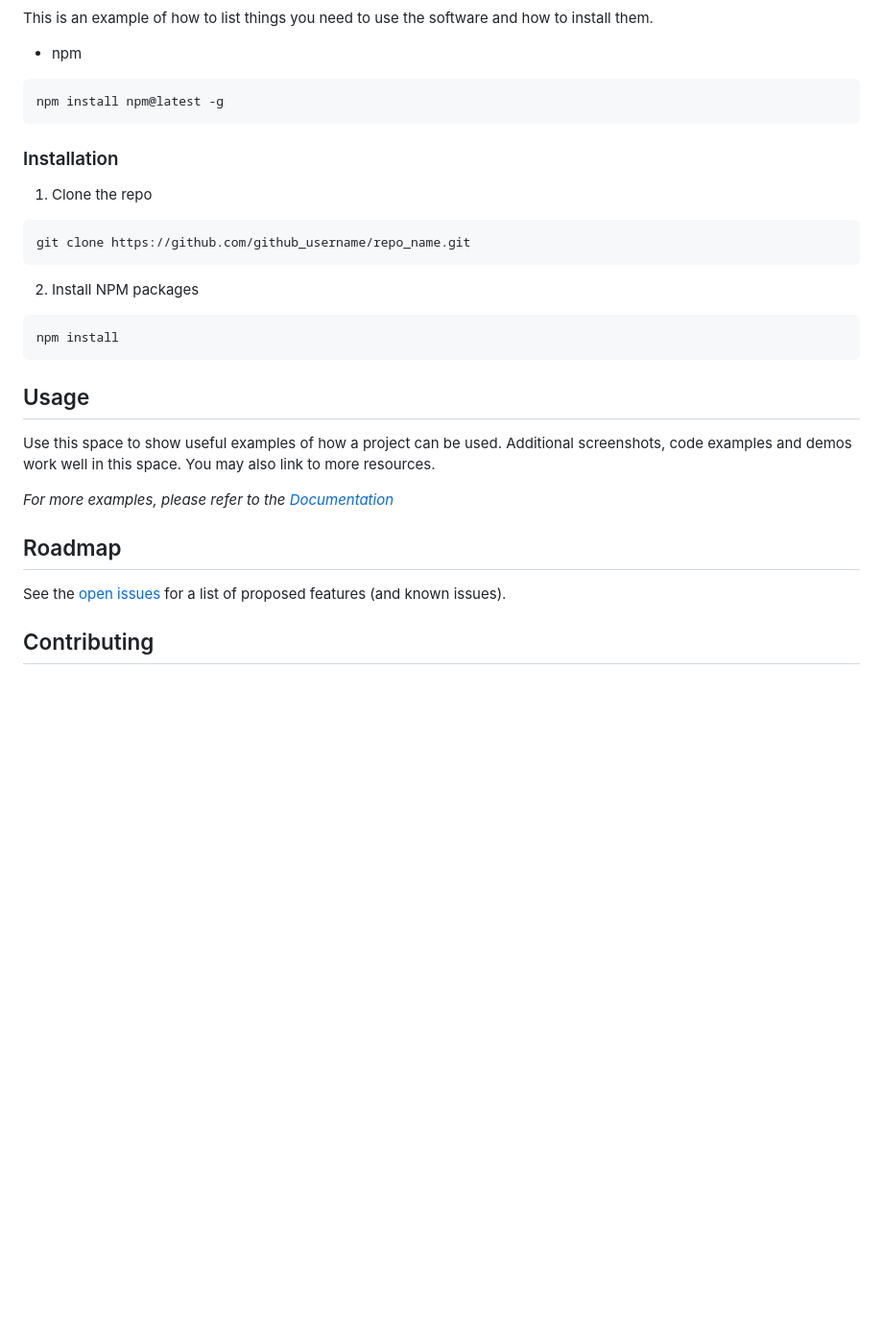
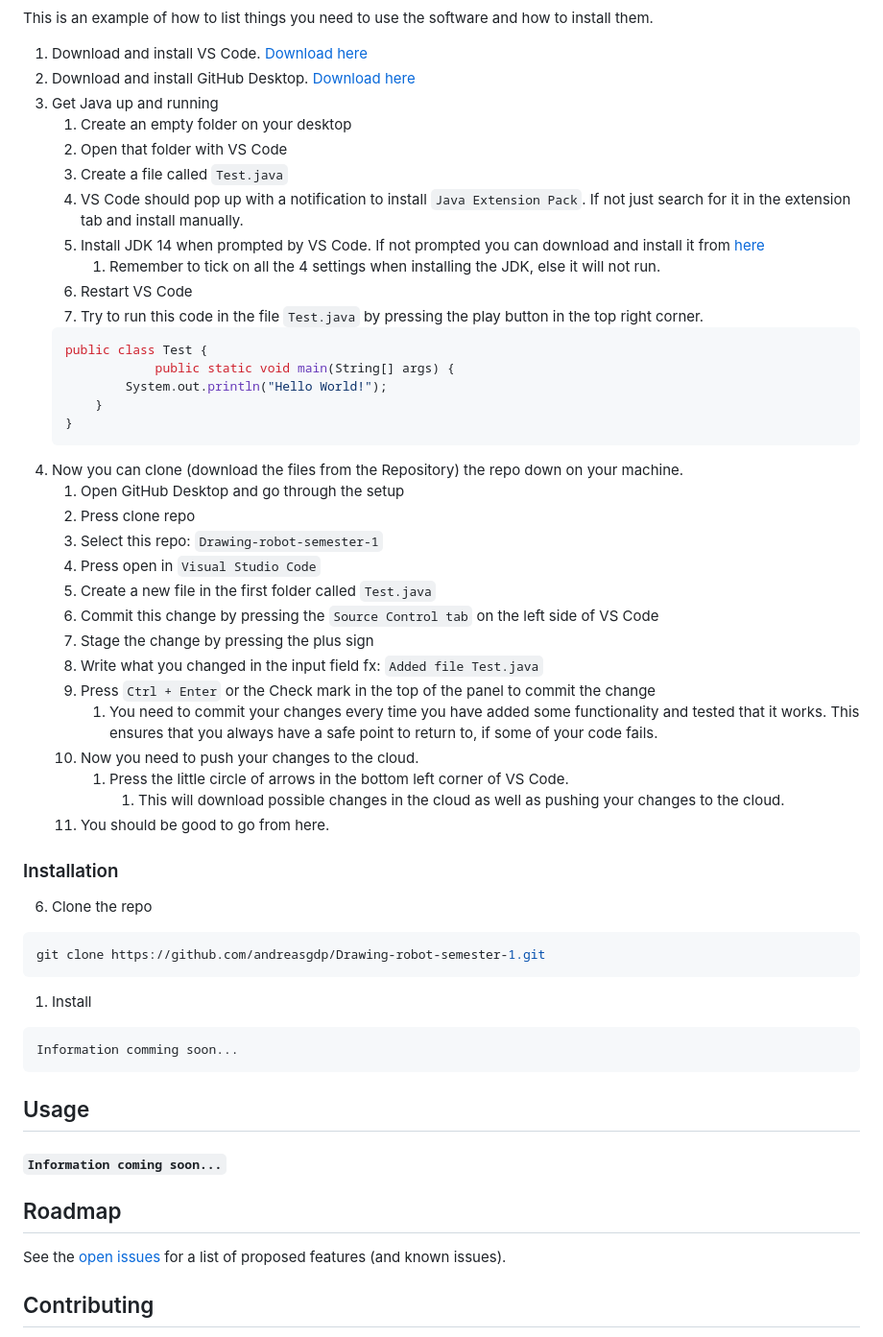
Before and after one commit to Andreasgdp/Drawing-robot-semester-1, a Markdown page: README.md, the part around the change printed below. Shown: that part at 96% size. Rendered like a GitHub page; blank space fills up the shorter version.

````diff
--- a/README.md
+++ b/README.md
@@ -100,29 +100,55 @@ To get a local copy up and running follow these simple steps.
 
 This is an example of how to list things you need to use the software and how to install them.
-* npm
-```sh
-npm install npm@latest -g
-```
+1. Download and install VS Code. <a href="https://code.visualstudio.com/">Download here</a>
+2. Download and install GitHub Desktop. <a href="https://desktop.github.com/">Download here</a>
+3. Get Java up and running
+   1. Create an empty folder on your desktop
+   2. Open that folder with VS Code
+   3. Create a file called `Test.java`
+   4. VS Code should pop up with a notification to install `Java Extension Pack`. If not just search for it in the extension tab and install manually.
+   5. Install JDK 14 when prompted by VS Code. If not prompted you can download and install it from <a href="https://www.oracle.com/java/technologies/javase/jdk14-archive-downloads.html">here</a>
+      1. Remember to tick on all the 4 settings when installing the JDK, else it will not run.
+   6. Restart VS Code
+   7. Try to run this code in the file `Test.java` by pressing the play button in the top right corner.
+	```java
+	public class Test {
+				public static void main(String[] args) {
+			System.out.println("Hello World!");
+		}
+	}
+	```
+4.  Now you can clone (download the files from the Repository) the repo down on your machine.
+    1.  Open GitHub Desktop and go through the setup
+    2.  Press clone repo
+    3.  Select this repo: `Drawing-robot-semester-1`
+    4.  Press open in `Visual Studio Code`
+    5.  Create a new file in the first folder called `Test.java`
+    6.  Commit this change by pressing the `Source Control tab` on the left side of VS Code
+    7.  Stage the change by pressing the plus sign
+    8.  Write what you changed in the input field fx: `Added file Test.java`
+    9.  Press `Ctrl + Enter` or the Check mark in the top of the panel to commit the change
+        1.  You need to commit your changes every time you have added some functionality and tested that it works. This ensures that you always have a safe point to return to, if some of your code fails.
+    10. Now you need to push your changes to the cloud.
+        1.  Press the little circle of arrows in the bottom left corner of VS Code.
+            1.  This will download possible changes in the cloud as well as pushing your changes to the cloud.
+	11. You should be good to go from here.
 
 ### Installation
 
-1. Clone the repo
+6. Clone the repo
 ```sh
-git clone https://github.com/github_username/repo_name.git
+git clone https://github.com/andreasgdp/Drawing-robot-semester-1.git
 ```
-2. Install NPM packages
+1. Install
 ```sh
-npm install
+Information comming soon...
 ```
 
 
 
 <!-- USAGE EXAMPLES -->
 ## Usage
-
-Use this space to show useful examples of how a project can be used. Additional screenshots, code examples and demos work well in this space. You may also link to more resources.
-
-_For more examples, please refer to the [Documentation](https://example.com)_
+#### `Information coming soon...`
 
 
 
````
Also changed, not shown: other parts of README.md (+43 -43 lines), images/robot_arm.jpg (added).
